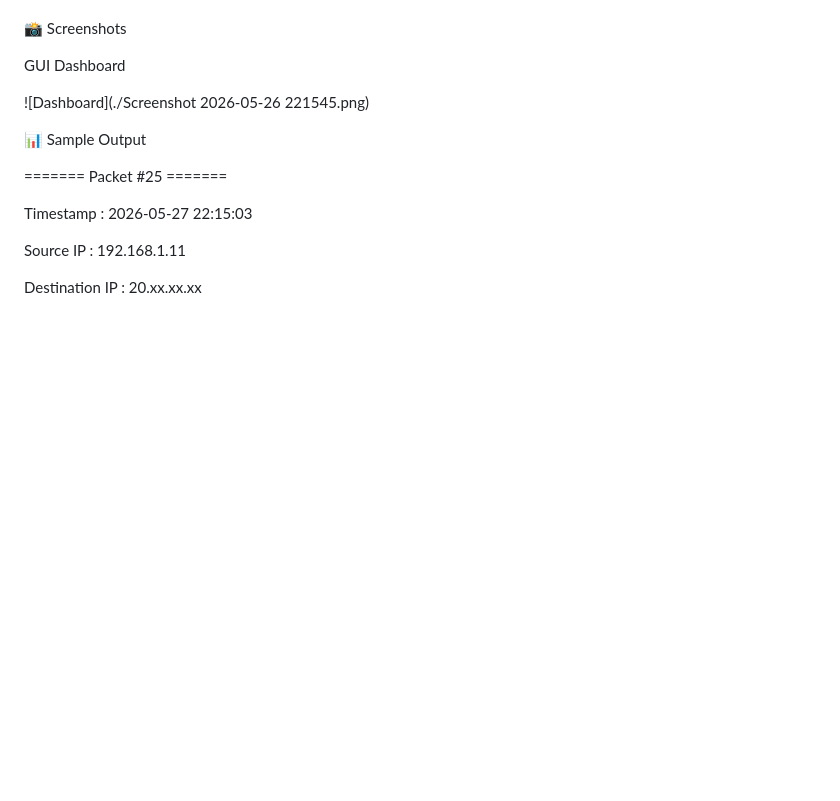
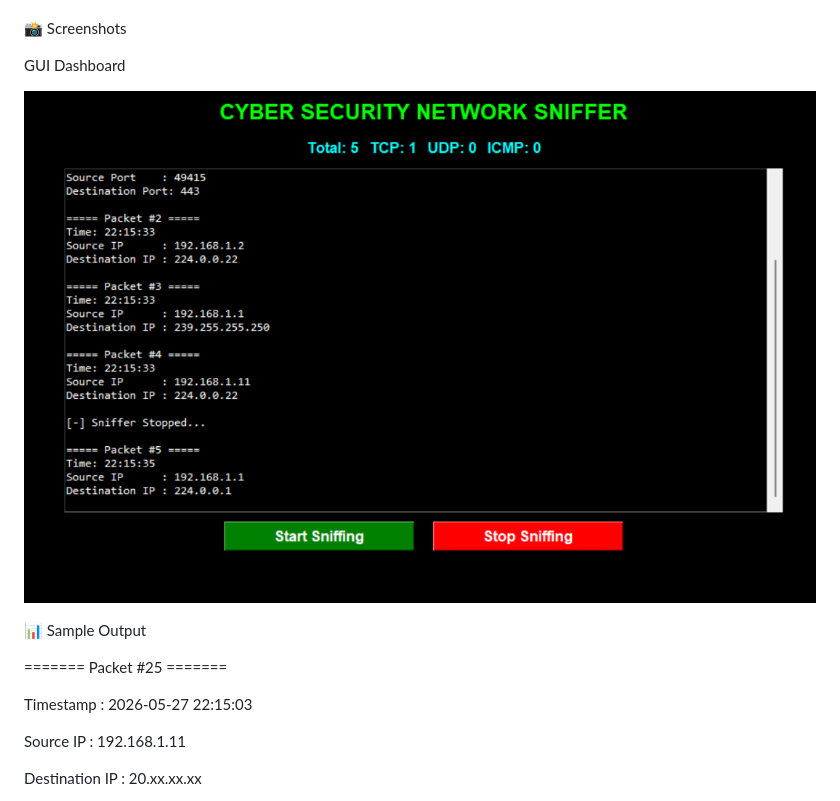
Before and after one commit to ranx-kernel/cybersecurity-projects, a Markdown page: Task1_BasicNetworkSniffer/README.md, the part around the change. Drawn GitHub-style; blank space fills up the shorter version.

```diff
--- a/Task1_BasicNetworkSniffer/README.md
+++ b/Task1_BasicNetworkSniffer/README.md
@@ -112,7 +112,7 @@ python gui_sniffer.py
 
 GUI Dashboard
 
-![Dashboard](./Screenshot 2026-05-26 221545.png)
+![Dashboard](./Screenshot%202026-05-26%20221545.png)
 
 
 
```
